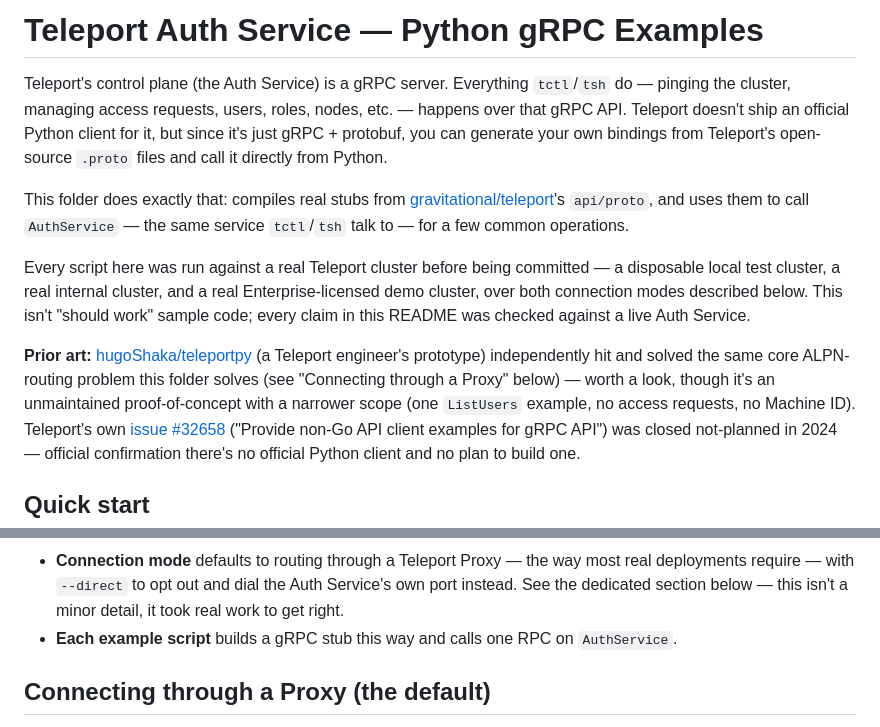
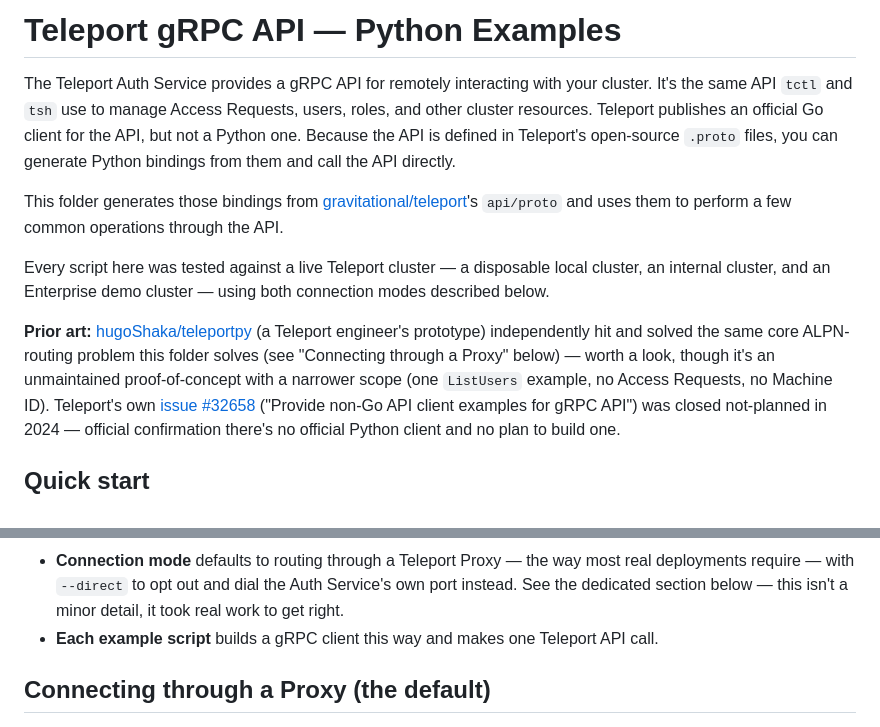
Before and after one commit to gravitational/rev-tech, a Markdown page: proof-of-concepts/teleport-grpc-python-examples/README.md, 2 parts joined by grey strips. Rendered like a GitHub page.

Commit message:
Reframe gRPC Python examples README around the Teleport gRPC API
Use the docs' wording: the Auth Service provides a gRPC API, rather than
describing the examples as calls to the Auth Service itself. Capitalize
Access Request to match the docs.

Co-Authored-By: Claude Opus 5.5 <noreply@anthropic.com>

```diff
--- a/proof-of-concepts/teleport-grpc-python-examples/README.md
+++ b/proof-of-concepts/teleport-grpc-python-examples/README.md
@@ -1,28 +1,26 @@
-# Teleport Auth Service — Python gRPC Examples
+# Teleport gRPC API — Python Examples
 
-Teleport's control plane (the Auth Service) is a gRPC server. Everything
-`tctl`/`tsh` do — pinging the cluster, managing access requests, users,
-roles, nodes, etc. — happens over that gRPC API. Teleport doesn't ship an
-official Python client for it, but since it's just gRPC + protobuf, you can
-generate your own bindings from Teleport's open-source `.proto` files and
-call it directly from Python.
+The Teleport Auth Service provides a gRPC API for remotely interacting
+with your cluster. It's the same API `tctl` and `tsh` use to manage
+Access Requests, users, roles, and other cluster resources. Teleport
+publishes an official Go client for the API, but not a Python one. Because
+the API is defined in Teleport's open-source `.proto` files, you can
+generate Python bindings from them and call the API directly.
 
-This folder does exactly that: compiles real stubs from
+This folder generates those bindings from
 [gravitational/teleport](https://github.com/gravitational/teleport)'s
-`api/proto`, and uses them to call `AuthService` — the same service
-`tctl`/`tsh` talk to — for a few common operations.
+`api/proto` and uses them to perform a few common operations through the
+API.
 
-Every script here was run against a real Teleport cluster before being
-committed — a disposable local test cluster, a real internal cluster, and
-a real Enterprise-licensed demo cluster, over both connection modes
-described below. This isn't "should work" sample code; every claim in
-this README was checked against a live Auth Service.
+Every script here was tested against a live Teleport cluster — a
+disposable local cluster, an internal cluster, and an Enterprise demo
+cluster — using both connection modes described below.
 
 **Prior art:** [hugoShaka/teleportpy](https://github.com/hugoShaka/teleportpy)
 (a Teleport engineer's prototype) independently hit and solved the same
 core ALPN-routing problem this folder solves (see "Connecting through a
 Proxy" below) — worth a look, though it's an unmaintained proof-of-concept
-with a narrower scope (one `ListUsers` example, no access requests, no
+with a narrower scope (one `ListUsers` example, no Access Requests, no
 Machine ID). Teleport's own
 [issue #32658](https://github.com/gravitational/teleport/issues/32658)
 ("Provide non-Go API client examples for gRPC API") was closed
@@ -280,8 +278,8 @@ flowchart LR
   way most real deployments require — with `--direct` to opt out and dial
   the Auth Service's own port instead. See the dedicated section below —
   this isn't a minor detail, it took real work to get right.
-- **Each example script** builds a gRPC stub this way and calls one RPC on
-  `AuthService`.
+- **Each example script** builds a gRPC client this way and makes one
+  Teleport API call.
 
 ## Connecting through a Proxy (the default)
 
```
Also changed, not shown: other parts of proof-of-concepts/teleport-grpc-python-examples/README.md (+6 -6 lines).
